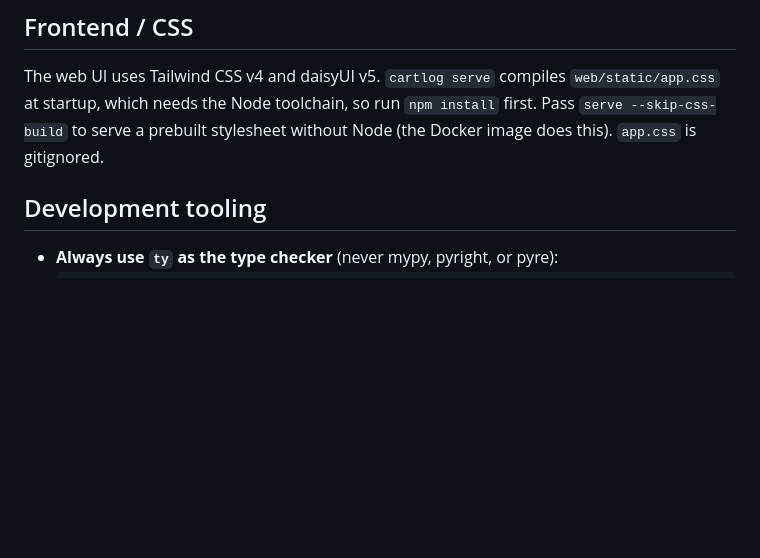
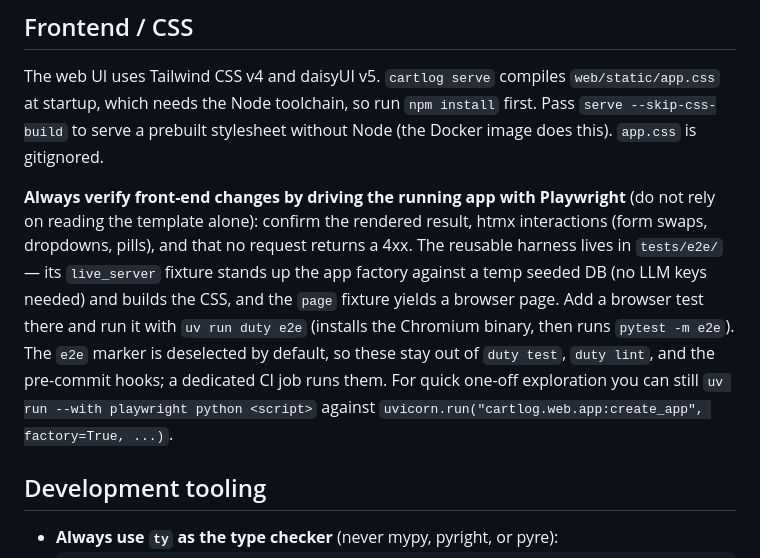
Before and after one commit to natelandau/cartlog, a Markdown page: CLAUDE.md, the part around the change. Drawn GitHub-style; blank space fills up the shorter version.

Commit message:
docs: document the Playwright e2e workflow

```diff
--- a/CLAUDE.md
+++ b/CLAUDE.md
@@ -32,6 +32,8 @@ The LLM provider is selected via `CARTLOG_PARSE_MODEL` and `CARTLOG_CLASSIFY_MOD
 ## Frontend / CSS
 
 The web UI uses Tailwind CSS v4 and daisyUI v5. `cartlog serve` compiles `web/static/app.css` at startup, which needs the Node toolchain, so run `npm install` first. Pass `serve --skip-css-build` to serve a prebuilt stylesheet without Node (the Docker image does this). `app.css` is gitignored.
+
+**Always verify front-end changes by driving the running app with Playwright** (do not rely on reading the template alone): confirm the rendered result, htmx interactions (form swaps, dropdowns, pills), and that no request returns a 4xx. The reusable harness lives in `tests/e2e/` — its `live_server` fixture stands up the app factory against a temp seeded DB (no LLM keys needed) and builds the CSS, and the `page` fixture yields a browser page. Add a browser test there and run it with `uv run duty e2e` (installs the Chromium binary, then runs `pytest -m e2e`). The `e2e` marker is deselected by default, so these stay out of `duty test`, `duty lint`, and the pre-commit hooks; a dedicated CI job runs them. For quick one-off exploration you can still `uv run --with playwright python <script>` against `uvicorn.run("cartlog.web.app:create_app", factory=True, ...)`.
 
 ## Development tooling
 
```
Also changed, not shown: CONTRIBUTING.md (+9 -2 lines).
